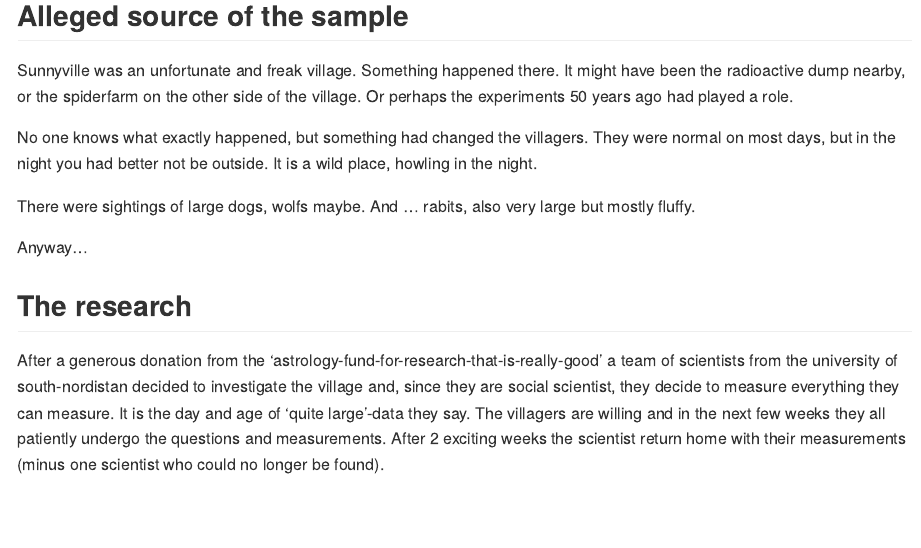
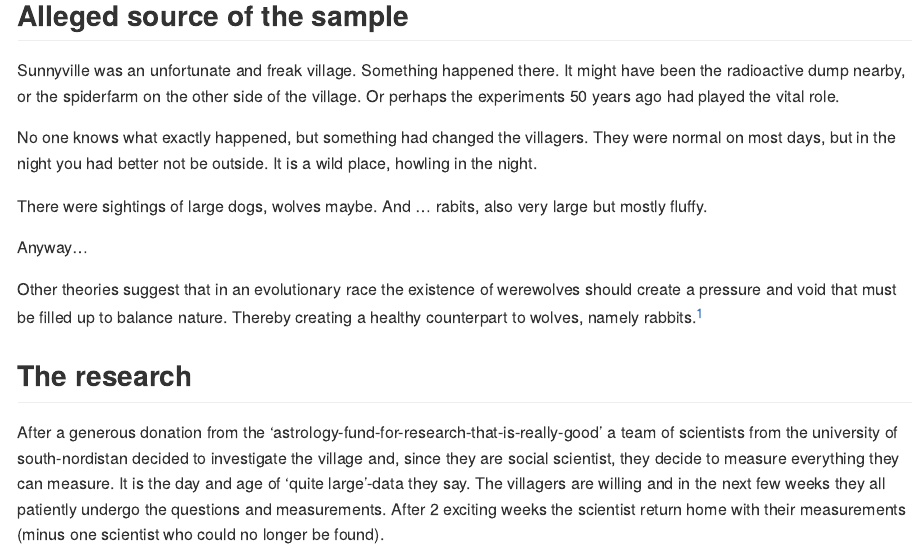
Before and after one commit to RMHogervorst/werewolf, an R Markdown document (README.Rmd): the page in a window 1100 px wide, from 400 px down. Rendered offline with R 4.5, knitr and Pandoc, with nearby package versions.

Commit message:
added more nonsense backstory

```diff
--- a/README.Rmd
+++ b/README.Rmd
@@ -24,16 +24,20 @@ adjusted the hair and eye values for race, other things are not conditional.
 ## Alleged source of the sample
 Sunnyville was an unfortunate and freak village. Something happened there. It might
 have been the radioactive dump nearby, or the spiderfarm on the other side
-of the village. Or perhaps the experiments 50 years ago had played a role.
+of the village. Or perhaps the experiments 50 years ago had played the  vital role.
 
 No one knows what exactly happened, but something had changed the villagers.
 They were normal on most days, but in the night you had better not be outside.
 It is a wild place, howling in the night.
 
-There were sightings of large dogs, wolfs maybe. And ... rabits, also very large
+There were sightings of large dogs, wolves maybe. And ... rabits, also very large
 but mostly fluffy.
 
 Anyway...
+
+Other theories suggest that in an evolutionary race the existence
+of werewolves should create a pressure and void that must be filled up to balance
+nature. Thereby creating a healthy counterpart to wolves, namely rabbits.^[Though these people have no formal biology background and have often seen twilight movies.]
 
 ## The research
 After a generous donation from the 'astrology-fund-for-research-that-is-really-good'
```
